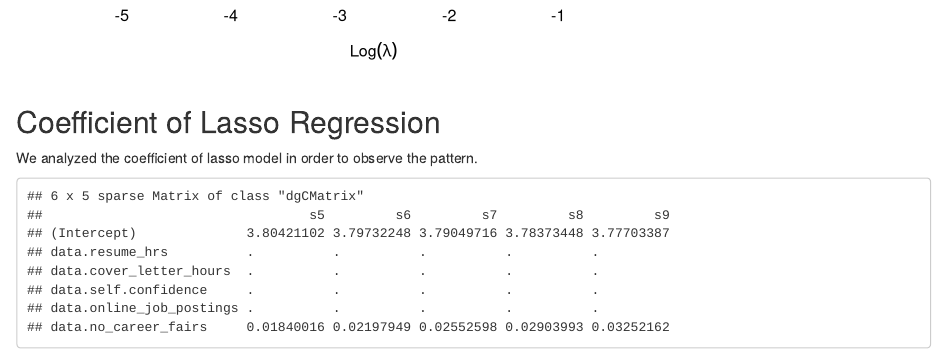
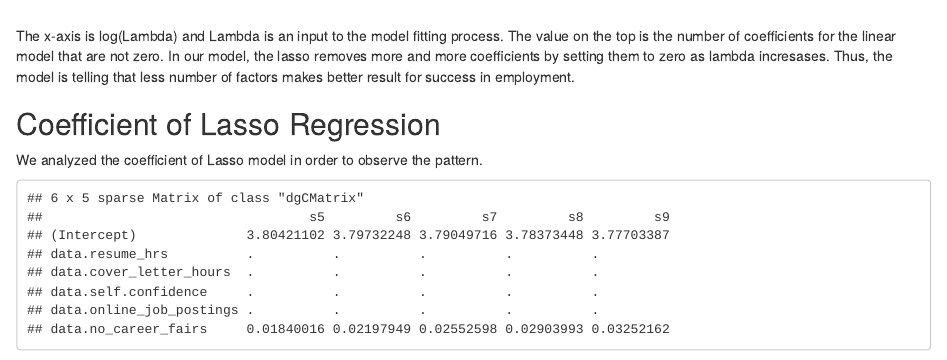
Before and after one commit to info370/project-es3, an R Markdown document (artifact.Rmd): the page in a window 1100 px wide, from 3740 px down before the commit and from 3320 px down after it. Rendered offline with R 4.5, knitr and Pandoc, with nearby package versions; code that draws random numbers runs with fixed seeds of ours; some code elsewhere in the file could not run offline.

Commit message:
made revision on lasso

````diff
--- a/artifact.Rmd
+++ b/artifact.Rmd
@@ -188,10 +187,12 @@ plot(fit)
 plot(cvfit)
 
 ```
+The x-axis is log(Lambda) and Lambda is an input to the model fitting process. The value on the top is the number of coefficients for the linear model that are not zero. In our model, the lasso removes more and more coefficients by setting them to zero as lambda incresases. Thus, the model is telling that less number of factors makes better result for success in employment.
 
 ## Coefficient of Lasso Regression
-We analyzed the coefficient of lasso model in order to observe the pattern.
+We analyzed the coefficient of Lasso model in order to observe the pattern.
 ```{r echo = F}
+fit <- glmnet(x, y, standardize=TRUE, alpha=1, nlambda=1000)
 head(coef(fit)) [,6:10]
 ```
 The coefficient of lasso model shows increasing pattern of a number of career fairs student attended, despite decreasing pattern of cumulative GPA and number of internships. The number of career fairs, cumulative gpa, and internship are major factors that impact job searching. Maintaining a high cumulative GPA and gaining internship experience are related to shorter job searches.
````
Also changed, not shown: artifact.Rmd (3 more changed lines).
